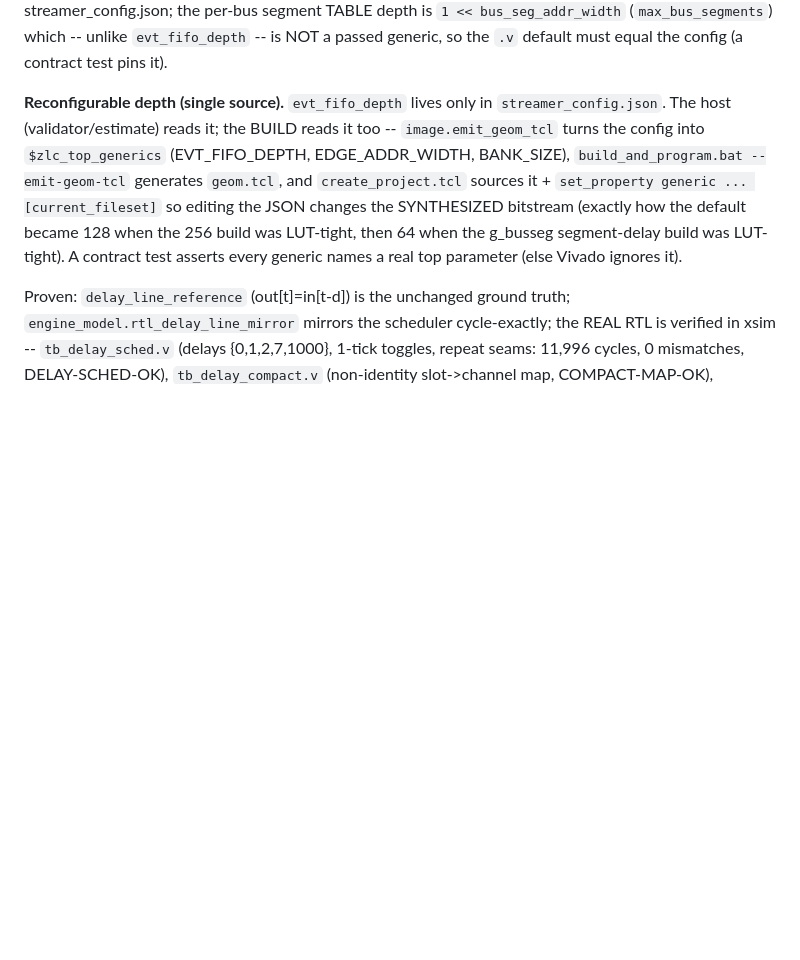
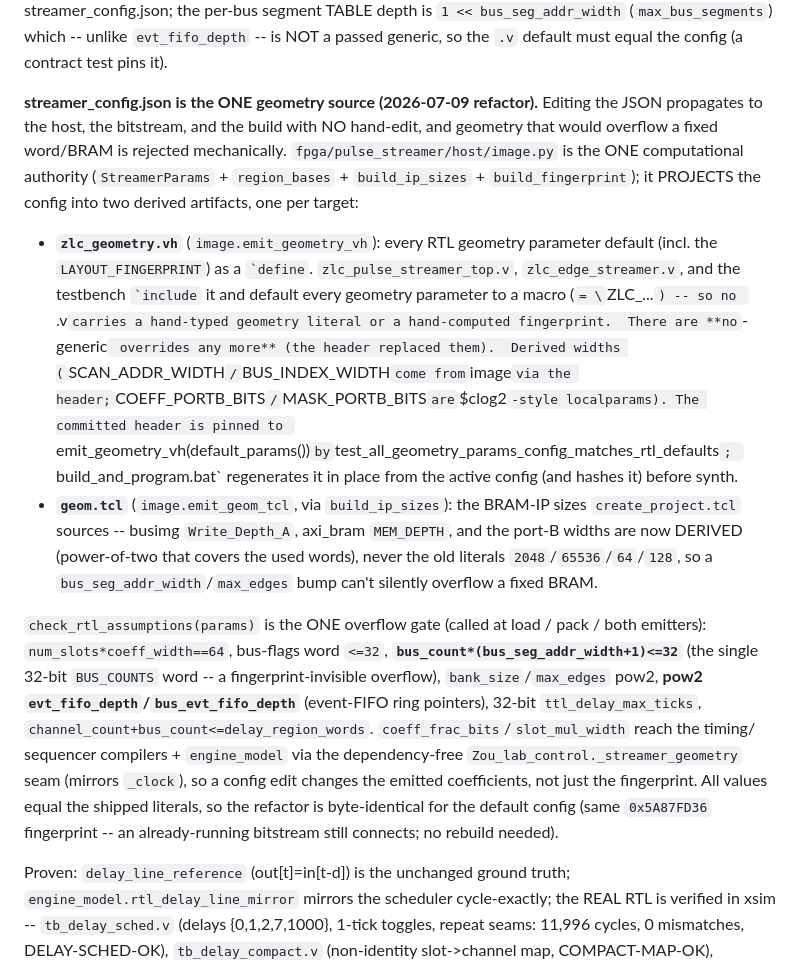
Before and after one commit to QuantumshWu/Zou_lab_control_v1, a Markdown page: docs/MAINTAINER_NOTES.md, the part around the change. Rendered like a GitHub page; blank space fills up the shorter version.

Commit message:
docs: document the config->.vh/geom.tcl single-source geometry architecture
MAINTAINER_NOTES: rewrite the old "-generic depth" paragraph as "one authority, two derived
artifacts" (image.py -> zlc_geometry.vh + geom.tcl), the check_rtl_assumptions overflow gate
(BUS_COUNTS / pow2 depths), and the _streamer_geometry seam for coeff_frac_bits/slot_mul_width.
ROADMAP: new entry for the refactor + mark the resolved items from the fingerprint-round backlog
(coeff_frac_bits, SCAN_ADDR_WIDTH via header, busimg depth derived, bus_evt single source).

Co-Authored-By: Claude Opus 4.8 <noreply@anthropic.com>

```diff
--- a/docs/MAINTAINER_NOTES.md
+++ b/docs/MAINTAINER_NOTES.md
@@ -665,14 +665,34 @@ frames.  `bus_evt_fifo_depth` is reconfigurable from streamer_config.json; the p
 TABLE depth is `1 << bus_seg_addr_width` (`max_bus_segments`) which -- unlike `evt_fifo_depth` --
 is NOT a passed generic, so the `.v` default must equal the config (a contract test pins it).
 
-**Reconfigurable depth (single source).**  `evt_fifo_depth` lives only in
-`streamer_config.json`.  The host (validator/estimate) reads it; the BUILD reads it too --
-`image.emit_geom_tcl` turns the config into `$zlc_top_generics` (EVT_FIFO_DEPTH,
-EDGE_ADDR_WIDTH, BANK_SIZE), `build_and_program.bat --emit-geom-tcl` generates `geom.tcl`,
-and `create_project.tcl` sources it + `set_property generic ... [current_fileset]` so editing
-the JSON changes the SYNTHESIZED bitstream (exactly how the default became 128 when the
-256 build was LUT-tight, then 64 when the g_busseg segment-delay build was LUT-tight).  A
-contract test asserts every generic names a real top parameter (else Vivado ignores it).
+**streamer_config.json is the ONE geometry source (2026-07-09 refactor).**  Editing the JSON
+propagates to the host, the bitstream, and the build with NO hand-edit, and geometry that would
+overflow a fixed word/BRAM is rejected mechanically.  `fpga/pulse_streamer/host/image.py` is the ONE
+computational authority (`StreamerParams` + `region_bases` + `build_ip_sizes` + `build_fingerprint`);
+it PROJECTS the config into two derived artifacts, one per target:
+- **`zlc_geometry.vh`** (`image.emit_geometry_vh`): every RTL geometry parameter default (incl. the
+  `LAYOUT_FINGERPRINT`) as a `` `define ``.  `zlc_pulse_streamer_top.v`, `zlc_edge_streamer.v`, and the
+  testbench `` `include `` it and default every geometry parameter to a macro (`= \`ZLC_...`) -- so no
+  `.v` carries a hand-typed geometry literal or a hand-computed fingerprint.  There are **no `-generic`
+  overrides any more** (the header replaced them).  Derived widths (`SCAN_ADDR_WIDTH`/`BUS_INDEX_WIDTH`
+  come from `image` via the header; `COEFF_PORTB_BITS`/`MASK_PORTB_BITS` are `$clog2`-style localparams).
+  The committed header is pinned to `emit_geometry_vh(default_params())` by
+  `test_all_geometry_params_config_matches_rtl_defaults`; `build_and_program.bat` regenerates it in
+  place from the active config (and hashes it) before synth.
+- **`geom.tcl`** (`image.emit_geom_tcl`, via `build_ip_sizes`): the BRAM-IP sizes `create_project.tcl`
+  sources -- busimg `Write_Depth_A`, axi_bram `MEM_DEPTH`, and the port-B widths are now DERIVED
+  (power-of-two that covers the used words), never the old literals `2048`/`65536`/`64`/`128`, so a
+  `bus_seg_addr_width`/`max_edges` bump can't silently overflow a fixed BRAM.
+
+`check_rtl_assumptions(params)` is the ONE overflow gate (called at load / pack / both emitters):
+`num_slots*coeff_width==64`, bus-flags word `<=32`, **`bus_count*(bus_seg_addr_width+1)<=32`** (the
+single 32-bit `BUS_COUNTS` word -- a fingerprint-invisible overflow), `bank_size`/`max_edges` pow2,
+**pow2 `evt_fifo_depth`/`bus_evt_fifo_depth`** (event-FIFO ring pointers), 32-bit `ttl_delay_max_ticks`,
+`channel_count+bus_count<=delay_region_words`.  `coeff_frac_bits`/`slot_mul_width` reach the timing/
+sequencer compilers + `engine_model` via the dependency-free `Zou_lab_control._streamer_geometry` seam
+(mirrors `_clock`), so a config edit changes the emitted coefficients, not just the fingerprint.
+All values equal the shipped literals, so the refactor is byte-identical for the default config (same
+`0x5A87FD36` fingerprint -- an already-running bitstream still connects; no rebuild needed).
 
 Proven: `delay_line_reference` (out[t]=in[t-d]) is the unchanged ground truth;
 `engine_model.rtl_delay_line_mirror` mirrors the scheduler cycle-exactly; the REAL RTL is
```
Also changed, not shown: docs/ROADMAP.md (+2 -0 lines).
